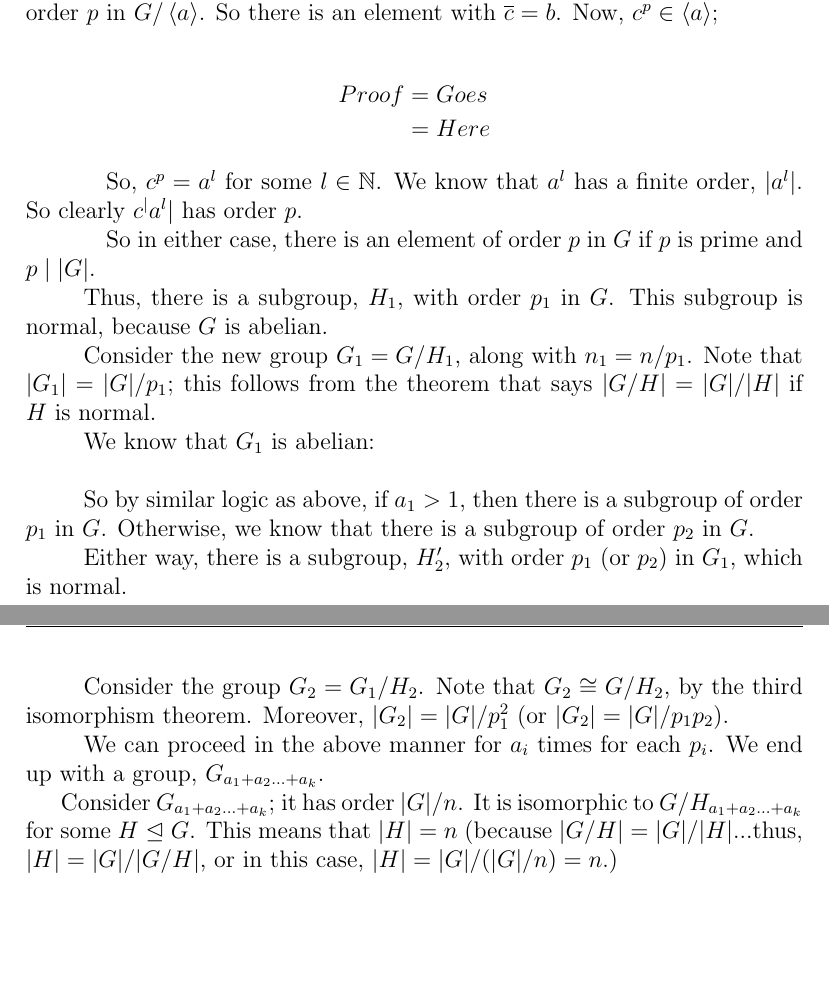
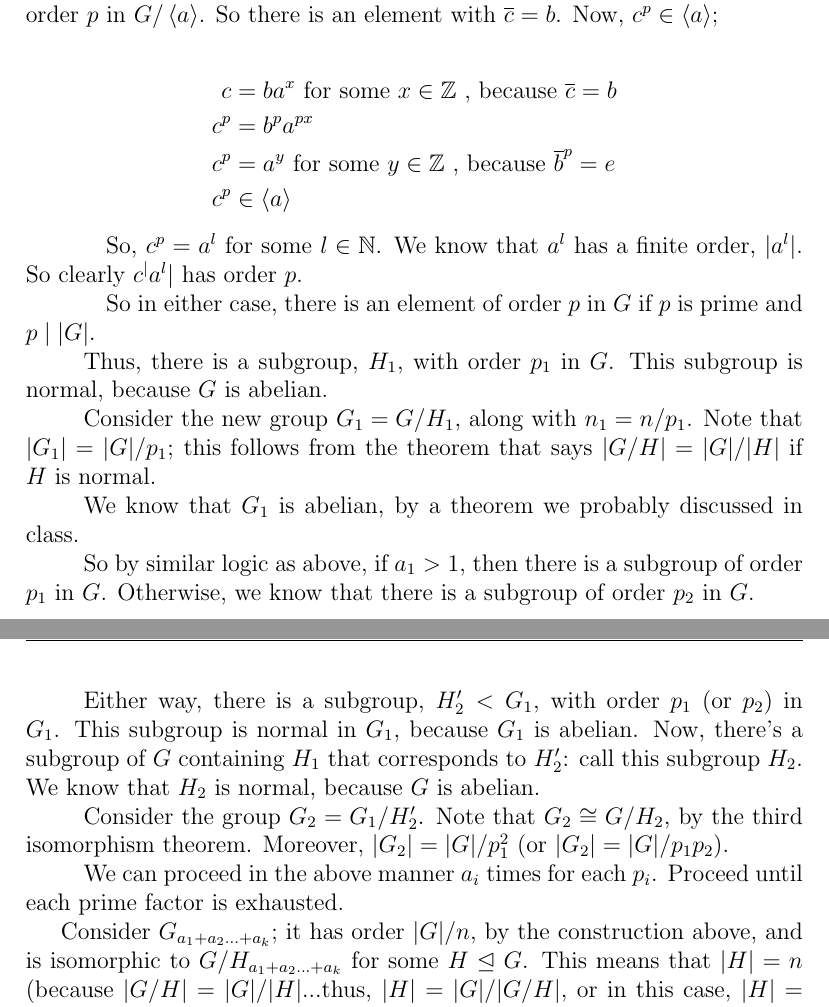
Before and after one commit to SlickMathDebater/Homework, a LaTeX document (MA503/MA503BridgeAlgebraHwk3.tex): two parts of pages 1 and 2 of 6, joined at a grey line, cut so that both start at the same text, the shorter picture padded with empty space. Compiled offline with pdfLaTeX.

Commit message:
9/24/14, 9:30PM
Wrote up work on MA503 Hwk 3

```diff
--- a/MA503/MA503BridgeAlgebraHwk3.tex
+++ b/MA503/MA503BridgeAlgebraHwk3.tex
@@ -148,8 +148,10 @@ Proceed as follows:
 \tab \tab Now, assume that there is an element of order $p$ (with $p$ prime) in $G$ if $p \mid \absval{G}$ for all $G$ with order less than $N$. Let $G$ be a group of order $N$, and let $p \mid N$ be a prime number. Pick an element of $G$, call it $g$, other than the identity. It has some order, $m>1$. Either $p \mid m$ or not. If so, then take $g^{m/p}$; this element clearly has order $p$. If not, then consider $G/\anbrack{a}$ (this is well defined; $G$ is abelian, so $\anbrack{a}$ is normal, because all subgroups are normal in abelian groups). We know that $p \mid \absval{G /\anbrack{a}}$; $p \mid \absval{G} = \absval{G/\anbrack{a}}\absval{a}$, so because $p$ is prime, we know that $p \mid \absval{G/\anbrack{a}}$. So there's an element, $b$, of order $p$ in $G/\anbrack{a}$. So there is an element with $\overline{c} = b$. Now, $c^p \in \anbrack{a}$;
 
 \begin{align*}
-Proof &= Goes\\
-&=Here
+c &= ba^x \text{ for some $x \in \Z$ , because $\overline{c} = b$}\\
+c^p &= b^pa^{px} \\
+c^p &= a^y  \text{ for some $y \in \Z$ , because $\overline{b}^p = e$}\\
+c^p &\in \anbrack{a}
 \end{align*}
 
 \tab \tab So, $c^p = a^l$ for some $l \in \N$. We know that $a^l$ has a finite order, $\absval{a^l}$. So clearly $c^\absval{a^l}$ has order $p$.
@@ -160,19 +162,17 @@ Proof &= Goes\\
 
 \tab Consider the new group $G_1=G/H_1$, along with $n_1 = n/p_1$. Note that $\absval{G_1} = \absval{G}/p_1$; this follows from the theorem that says $\absval{G/H} = \absval{G}/\absval{H}$ if $H$ is normal.
 
-\tab We know that $G_1$ is abelian:
-
-\tab \tab %Proof
+\tab We know that $G_1$ is abelian, by a theorem we probably discussed in class.
 
 \tab So by similar logic as above, if $a_1 > 1$, then there is a subgroup of order $p_1$ in $G$. Otherwise, we know that there is a subgroup of order $p_2$ in $G$.
 
-\tab Either way, there is a subgroup, $H_2'$, with order $p_1$ (or $p_2$) in $G_1$, which is normal. %You also have to make H_2 a subgroup of G!
+\tab Either way, there is a subgroup, $H_2' < G_1$, with order $p_1$ (or $p_2$) in $G_1$. This subgroup is normal in $G_1$, because $G_1$ is abelian. Now, there's a subgroup of $G$ containing $H_1$ that corresponds to $H_2'$: call this subgroup $H_2$. We know that $H_2$ is normal, because $G$ is abelian.
 
-\tab Consider the group $G_2=G_1/H_2$. Note that $G_2 \cong G/H_2$, by the third isomorphism theorem. Moreover, $\absval{G_2} = \absval{G}/p_1^2$ (or $\absval{G_2} = \absval{G}/p_1p_2$).
+\tab Consider the group $G_2=G_1/H_2'$. Note that $G_2 \cong G/H_2$, by the third isomorphism theorem. Moreover, $\absval{G_2} = \absval{G}/p_1^2$ (or $\absval{G_2} = \absval{G}/p_1p_2$).
 
-\tab We can proceed in the above manner for $a_i$ times for each $p_i$. We end up with a group, $G_{a_1+a_2 \ldots + a_k}$.
+\tab We can proceed in the above manner $a_i$ times for each $p_i$. Proceed until each prime factor is exhausted.
 
-Consider $G_{a_1+a_2 \ldots +a_k}$; it has order $\absval{G}/n$. It is isomorphic to $G/H_{a_1+a_2 \ldots +a_k}$ for some $H \subgp G$. This means that $\absval{H} = n$ (because $\absval{G/H} = \absval{G}/\absval{H}$...thus, $\absval{H} = \absval{G}/\absval{G/H}$, or in this case, $\absval{H} = \absval{G}/(\absval{G}/n) = n$.)
+Consider $G_{a_1+a_2 \ldots +a_k}$; it has order $\absval{G}/n$, by the construction above, and is isomorphic to $G/H_{a_1+a_2 \ldots +a_k}$ for some $H \subgp G$. This means that $\absval{H} = n$ (because $\absval{G/H} = \absval{G}/\absval{H}$...thus, $\absval{H} = \absval{G}/\absval{G/H}$, or in this case, $\absval{H} = \absval{G}/(\absval{G}/n) = n$.)
 
 So $G$ has a normal subgroup of order $n$ if $G$ is a finite abelian group with $n \mid \absval{G}$.
 
```
Also changed, not shown: MA503/MA503BridgeAlgebraHwk3.pdf, 2 other files.
